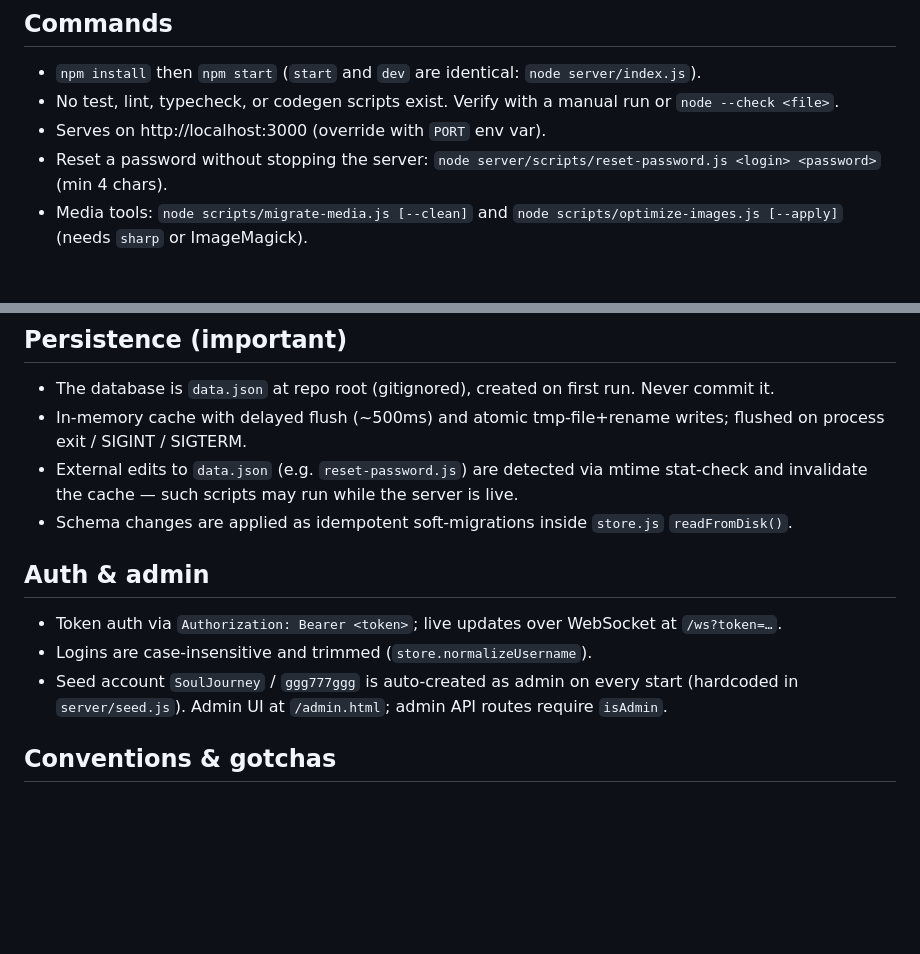
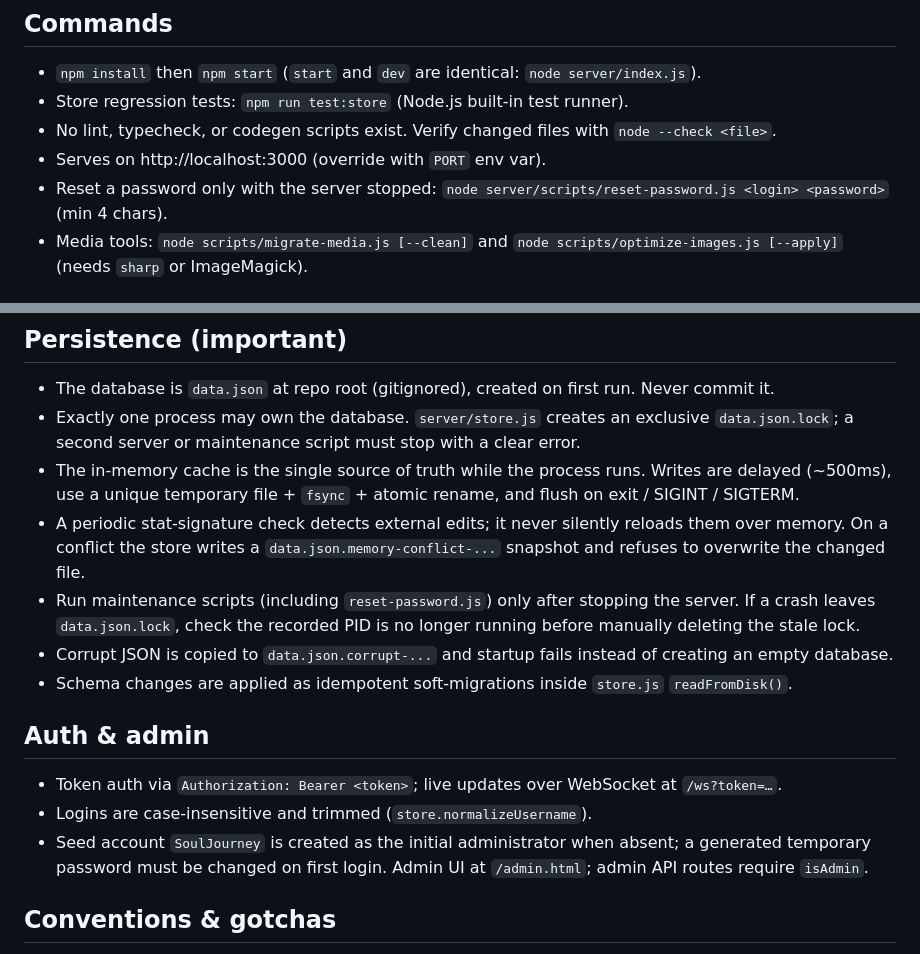
Before and after one commit to souljourneyair/Soul-journey, a Markdown page: AGENTS.md, 2 parts joined by grey strips. Rendered like a GitHub page; blank space fills up the shorter version.

Commit message:
docs: document single-owner save storage

```diff
--- a/AGENTS.md
+++ b/AGENTS.md
@@ -8,9 +8,10 @@ in Russian.
 
 ## Commands
 - `npm install` then `npm start` (`start` and `dev` are identical: `node server/index.js`).
-- No test, lint, typecheck, or codegen scripts exist. Verify with a manual run or `node --check <file>`.
+- Store regression tests: `npm run test:store` (Node.js built-in test runner).
+- No lint, typecheck, or codegen scripts exist. Verify changed files with `node --check <file>`.
 - Serves on http://localhost:3000 (override with `PORT` env var).
-- Reset a password without stopping the server: `node server/scripts/reset-password.js <login> <password>` (min 4 chars).
+- Reset a password only with the server stopped: `node server/scripts/reset-password.js <login> <password>` (min 4 chars).
 - Media tools: `node scripts/migrate-media.js [--clean]` and `node scripts/optimize-images.js [--apply]` (needs `sharp` or ImageMagick).
 
 ## Architecture
@@ -28,14 +29,17 @@ in Russian.
 
 ## Persistence (important)
 - The database is `data.json` at repo root (gitignored), created on first run. Never commit it.
-- In-memory cache with delayed flush (~500ms) and atomic tmp-file+rename writes; flushed on process exit / SIGINT / SIGTERM.
-- External edits to `data.json` (e.g. `reset-password.js`) are detected via mtime stat-check and invalidate the cache — such scripts may run while the server is live.
+- Exactly one process may own the database. `server/store.js` creates an exclusive `data.json.lock`; a second server or maintenance script must stop with a clear error.
+- The in-memory cache is the single source of truth while the process runs. Writes are delayed (~500ms), use a unique temporary file + `fsync` + atomic rename, and flush on exit / SIGINT / SIGTERM.
+- A periodic stat-signature check detects external edits; it never silently reloads them over memory. On a conflict the store writes a `data.json.memory-conflict-...` snapshot and refuses to overwrite the changed file.
+- Run maintenance scripts (including `reset-password.js`) only after stopping the server. If a crash leaves `data.json.lock`, check the recorded PID is no longer running before manually deleting the stale lock.
+- Corrupt JSON is copied to `data.json.corrupt-...` and startup fails instead of creating an empty database.
 - Schema changes are applied as idempotent soft-migrations inside `store.js` `readFromDisk()`.
 
 ## Auth & admin
 - Token auth via `Authorization: Bearer <token>`; live updates over WebSocket at `/ws?token=…`.
 - Logins are case-insensitive and trimmed (`store.normalizeUsername`).
-- Seed account `SoulJourney` / `ggg777ggg` is auto-created as admin on every start (hardcoded in `server/seed.js`). Admin UI at `/admin.html`; admin API routes require `isAdmin`.
+- Seed account `SoulJourney` is created as the initial administrator when absent; a generated temporary password must be changed on first login. Admin UI at `/admin.html`; admin API routes require `isAdmin`.
 
 ## Conventions & gotchas
 - No native dependencies on purpose (avoids `better-sqlite3`/node-gyp build failures on VPS). Keep deps limited to `express`/`ws`/`bcryptjs`.
```
